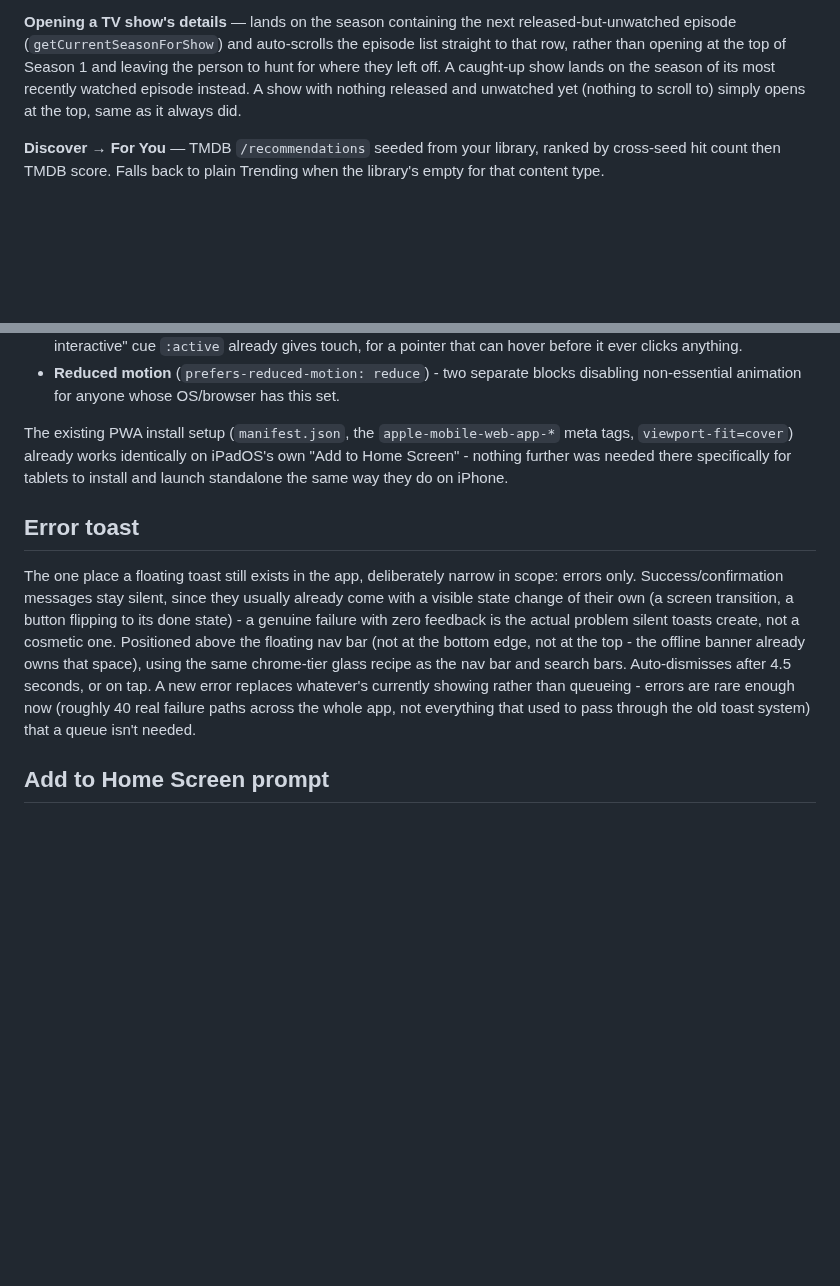
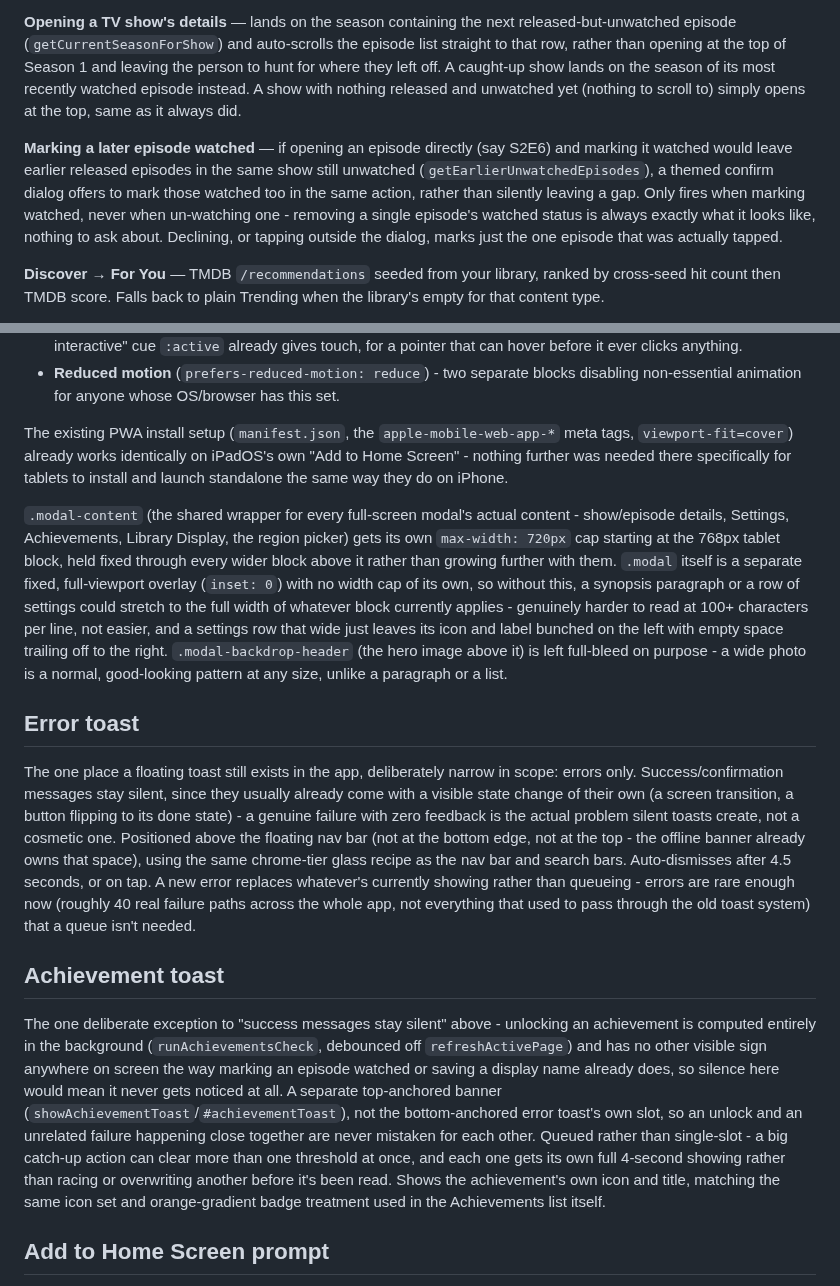
Before and after one commit to HanuKeyser/NovaWatch, a Markdown page: README.md, 2 parts joined by grey strips. GitHub-like rendering; blank space fills up the shorter version.

Commit message:
Update README with new features and improvements
Added new sections for achievement toast and home screen prompt, and improved modal content styling.

```diff
--- a/README.md
+++ b/README.md
@@ -70,6 +70,8 @@ Currently on the free **Spark** plan. This is a real constraint on the feature s
 **Rewatch tracking** — per-episode for TV, per-title for movies, via a tap-to-manage popup (Add/Remove Rewatch) rather than a one-way counter. Unwatching something clears its rewatch history. A season can also be bulk-rewatched (or have its rewatches cleared) once every released episode in it has been watched at least once — gated behind a long-press on that season's tab, or the "Mark All Episodes Watched" button for the whole show at once.
 
 **Opening a TV show's details** — lands on the season containing the next released-but-unwatched episode (`getCurrentSeasonForShow`) and auto-scrolls the episode list straight to that row, rather than opening at the top of Season 1 and leaving the person to hunt for where they left off. A caught-up show lands on the season of its most recently watched episode instead. A show with nothing released and unwatched yet (nothing to scroll to) simply opens at the top, same as it always did.
+
+**Marking a later episode watched** — if opening an episode directly (say S2E6) and marking it watched would leave earlier released episodes in the same show still unwatched (`getEarlierUnwatchedEpisodes`), a themed confirm dialog offers to mark those watched too in the same action, rather than silently leaving a gap. Only fires when marking watched, never when un-watching one - removing a single episode's watched status is always exactly what it looks like, nothing to ask about. Declining, or tapping outside the dialog, marks just the one episode that was actually tapped.
 
 **Discover → For You** — TMDB `/recommendations` seeded from your library, ranked by cross-seed hit count then TMDB score. Falls back to plain Trending when the library's empty for that content type.
 
@@ -161,9 +163,15 @@ Eight breakpoints in `app.css`, each targeting a real device/situation rather th
 
 The existing PWA install setup (`manifest.json`, the `apple-mobile-web-app-*` meta tags, `viewport-fit=cover`) already works identically on iPadOS's own "Add to Home Screen" - nothing further was needed there specifically for tablets to install and launch standalone the same way they do on iPhone.
 
+`.modal-content` (the shared wrapper for every full-screen modal's actual content - show/episode details, Settings, Achievements, Library Display, the region picker) gets its own `max-width: 720px` cap starting at the 768px tablet block, held fixed through every wider block above it rather than growing further with them. `.modal` itself is a separate fixed, full-viewport overlay (`inset: 0`) with no width cap of its own, so without this, a synopsis paragraph or a row of settings could stretch to the full width of whatever block currently applies - genuinely harder to read at 100+ characters per line, not easier, and a settings row that wide just leaves its icon and label bunched on the left with empty space trailing off to the right. `.modal-backdrop-header` (the hero image above it) is left full-bleed on purpose - a wide photo is a normal, good-looking pattern at any size, unlike a paragraph or a list.
+
 ## Error toast
 
 The one place a floating toast still exists in the app, deliberately narrow in scope: errors only. Success/confirmation messages stay silent, since they usually already come with a visible state change of their own (a screen transition, a button flipping to its done state) - a genuine failure with zero feedback is the actual problem silent toasts create, not a cosmetic one. Positioned above the floating nav bar (not at the bottom edge, not at the top - the offline banner already owns that space), using the same chrome-tier glass recipe as the nav bar and search bars. Auto-dismisses after 4.5 seconds, or on tap. A new error replaces whatever's currently showing rather than queueing - errors are rare enough now (roughly 40 real failure paths across the whole app, not everything that used to pass through the old toast system) that a queue isn't needed.
+
+## Achievement toast
+
+The one deliberate exception to "success messages stay silent" above - unlocking an achievement is computed entirely in the background (`runAchievementsCheck`, debounced off `refreshActivePage`) and has no other visible sign anywhere on screen the way marking an episode watched or saving a display name already does, so silence here would mean it never gets noticed at all. A separate top-anchored banner (`showAchievementToast`/`#achievementToast`), not the bottom-anchored error toast's own slot, so an unlock and an unrelated failure happening close together are never mistaken for each other. Queued rather than single-slot - a big catch-up action can clear more than one threshold at once, and each one gets its own full 4-second showing rather than racing or overwriting another before it's been read. Shows the achievement's own icon and title, matching the same icon set and orange-gradient badge treatment used in the Achievements list itself.
 
 ## Add to Home Screen prompt
 
```
